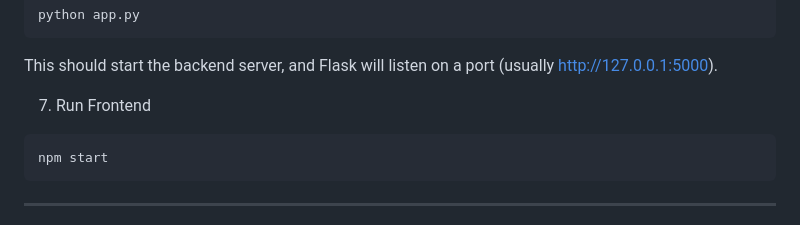
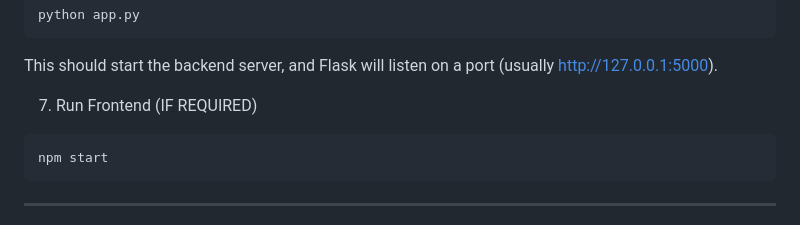
Before and after one commit to SaadARazzaq/VidSnap, a Markdown page: README.md, the part around one of its changes. Drawn GitHub-style.

````diff
--- a/README.md
+++ b/README.md
@@ -73,7 +80,7 @@ python app.py
 ```
 This should start the backend server, and Flask will listen on a port (usually http://127.0.0.1:5000).
 
-7. Run Frontend
+7. Run Frontend (IF REQUIRED)
 ```bash
 npm start
 ```
````
Also changed, not shown: other parts of README.md (+7 -0 lines).
